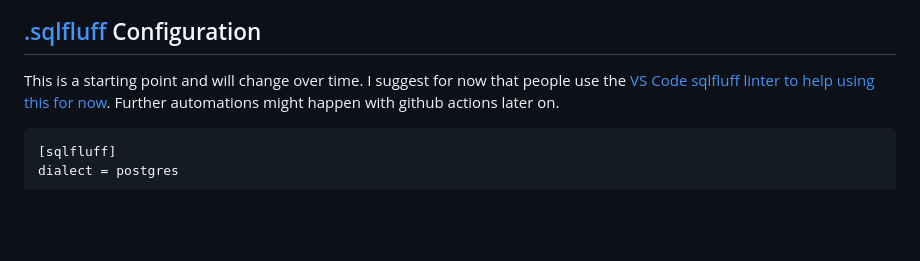
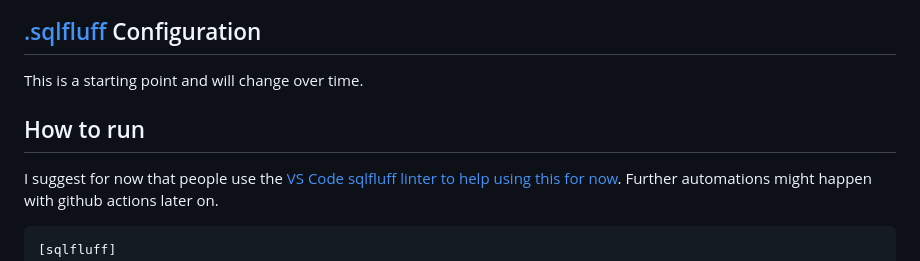
Before and after one commit to sachin-panayil/npd, a Markdown page: db/tinman_SQL_schema_standard/README.md, the part around the change. GitHub-like rendering; blank space fills up the shorter version.

Commit message:
Adding a how-to=run header

```diff
--- a/db/tinman_SQL_schema_standard/README.md
+++ b/db/tinman_SQL_schema_standard/README.md
@@ -50,6 +50,9 @@ These can be configured using standard SQLFluff rules:
 ----
 
 This is a starting point and will change over time.
+
+How to run
+----
 I suggest for now that people use the [VS Code sqlfluff linter to help using this for now](https://marketplace.visualstudio.com/items?itemName=dorzey.vscode-sqlfluff).
 Further automations might happen with github actions later on.
 
```
